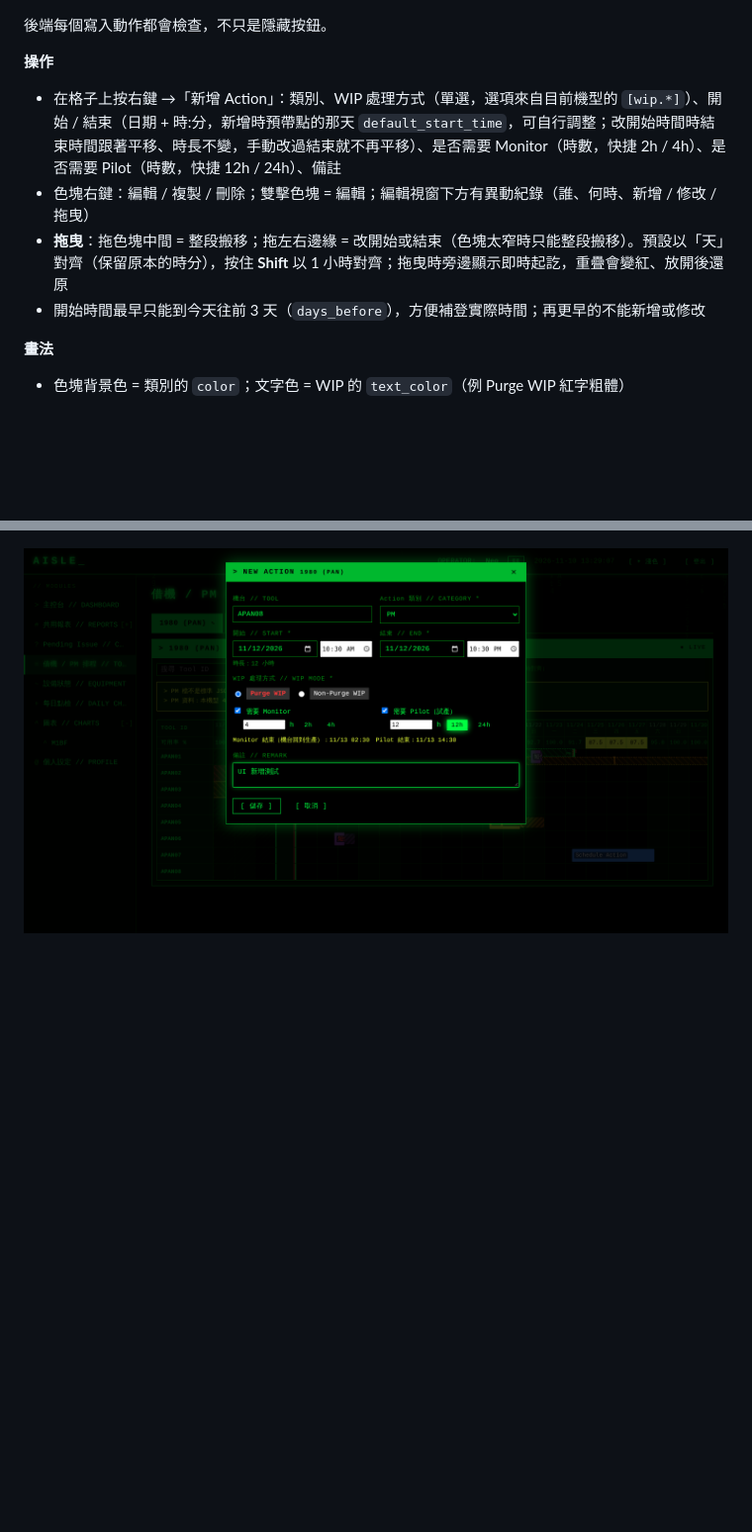
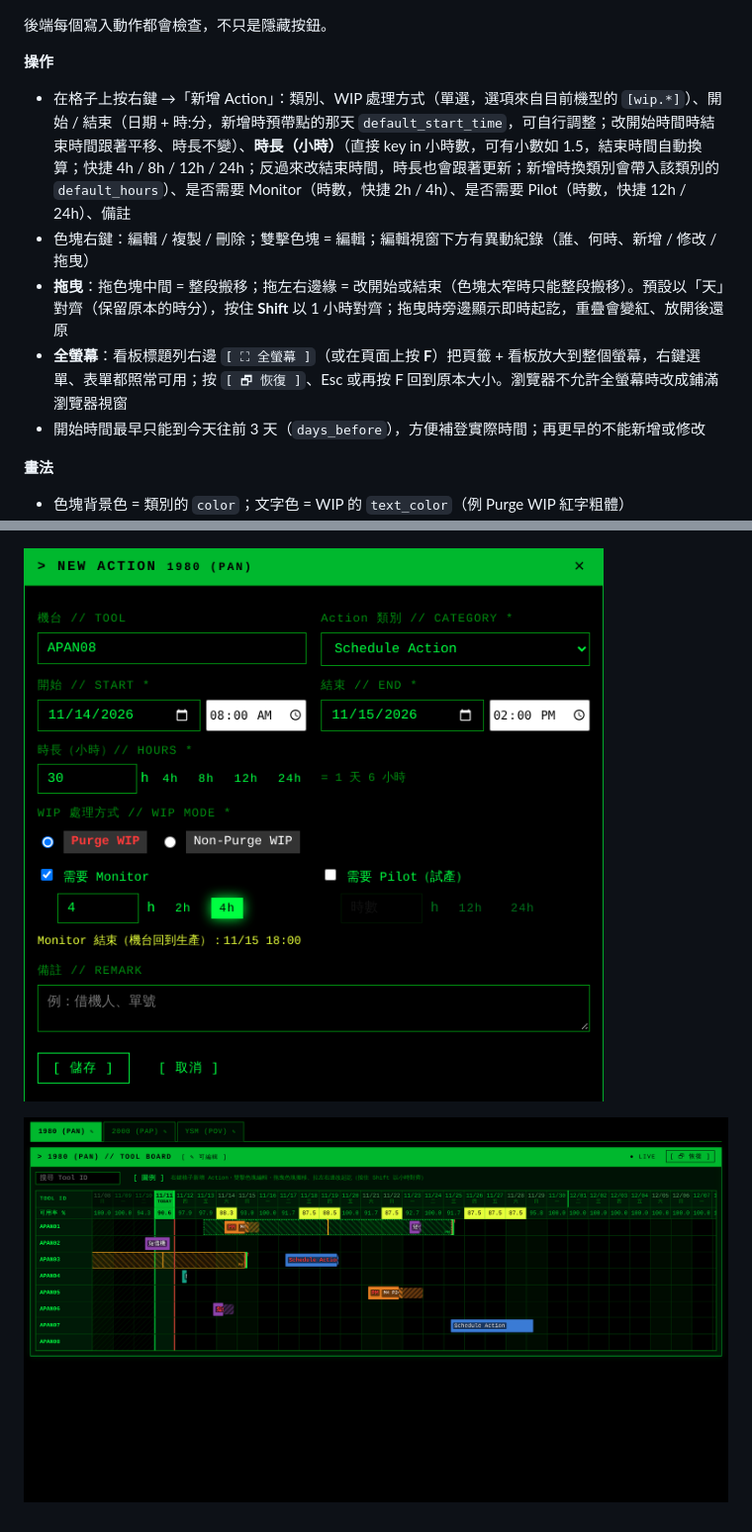
Before and after one commit to bboysevenwu/AISLE, a Markdown page: README.md, 2 parts joined by grey strips. Shown at 99% size. Rendered like a GitHub page; pictures changed too: docs/screenshots/tool_board_form.png, docs/screenshots/tool_board_fullscreen.png (added); blank space fills up the shorter version.

```diff
--- a/README.md
+++ b/README.md
@@ -626,9 +626,10 @@ Tool Reservation & Maintenance Management Board。上方機型頁籤 **1980 (PAN
 
 **操作**
 
-- 在格子上按右鍵 →「新增 Action」：類別、WIP 處理方式（單選，選項來自目前機型的 `[wip.*]`）、開始 / 結束（日期 + 時:分，新增時預帶點的那天 `default_start_time`，可自行調整；改開始時間時結束時間跟著平移、時長不變，手動改過結束就不再平移）、是否需要 Monitor（時數，快捷 2h / 4h）、是否需要 Pilot（時數，快捷 12h / 24h）、備註
+- 在格子上按右鍵 →「新增 Action」：類別、WIP 處理方式（單選，選項來自目前機型的 `[wip.*]`）、開始 / 結束（日期 + 時:分，新增時預帶點的那天 `default_start_time`，可自行調整；改開始時間時結束時間跟著平移、時長不變）、**時長（小時）**（直接 key in 小時數，可有小數如 1.5，結束時間自動換算；快捷 4h / 8h / 12h / 24h；反過來改結束時間，時長也會跟著更新；新增時換類別會帶入該類別的 `default_hours`）、是否需要 Monitor（時數，快捷 2h / 4h）、是否需要 Pilot（時數，快捷 12h / 24h）、備註
 - 色塊右鍵：編輯 / 複製 / 刪除；雙擊色塊 = 編輯；編輯視窗下方有異動紀錄（誰、何時、新增 / 修改 / 拖曳）
 - **拖曳**：拖色塊中間 = 整段搬移；拖左右邊緣 = 改開始或結束（色塊太窄時只能整段搬移）。預設以「天」對齊（保留原本的時分），按住 **Shift** 以 1 小時對齊；拖曳時旁邊顯示即時起訖，重疊會變紅、放開後還原
+- **全螢幕**：看板標題列右邊 `[ ⛶ 全螢幕 ]`（或在頁面上按 **F**）把頁籤 + 看板放大到整個螢幕，右鍵選單、表單都照常可用；按 `[ 🗗 恢復 ]`、Esc 或再按 F 回到原本大小。瀏覽器不允許全螢幕時改成鋪滿瀏覽器視窗
 - 開始時間最早只能到今天往前 3 天（`days_before`），方便補登實際時間；再更早的不能新增或修改
 
 **畫法**
@@ -668,3 +669,5 @@ Tool Reservation & Maintenance Management Board。上方機型頁籤 **1980 (PAN
 ![tool board](docs/screenshots/tool_board.png)
 
 ![tool board form](docs/screenshots/tool_board_form.png)
+
+![tool board fullscreen](docs/screenshots/tool_board_fullscreen.png)
```
Also changed, not shown: 4 other files.
